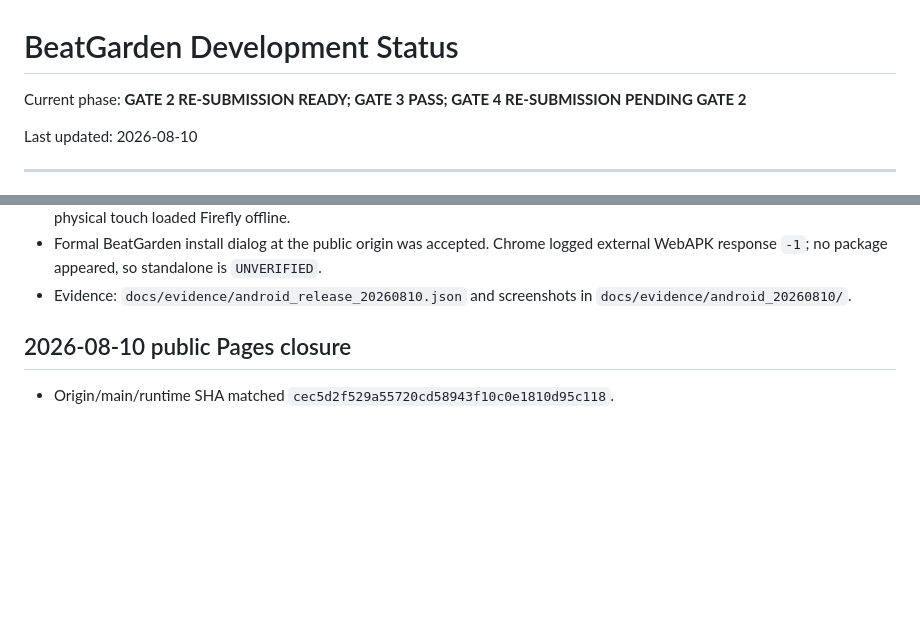
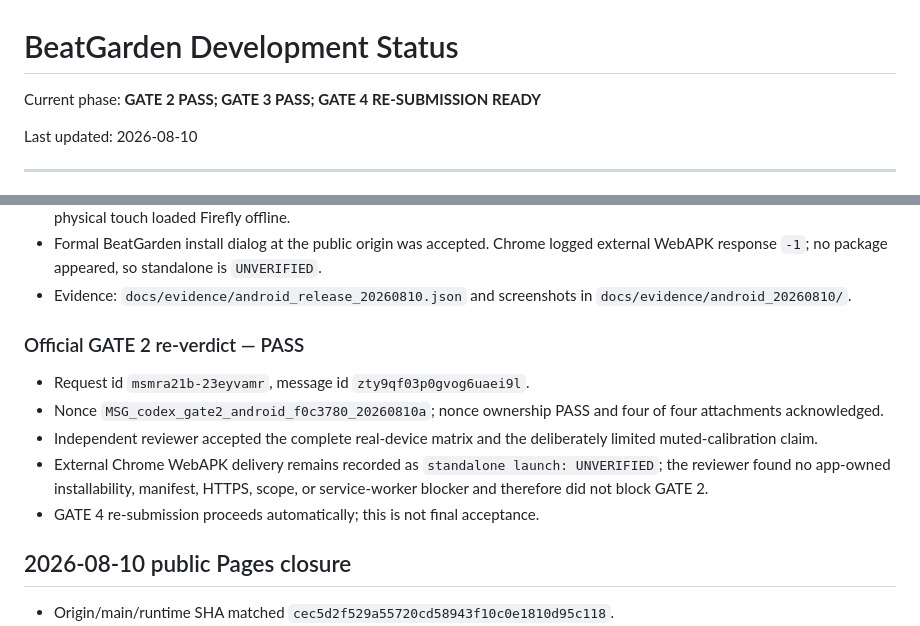
Before and after one commit to SamZebrado/BeatGarden, a Markdown page: docs/DEVELOPMENT_STATUS.md, 2 parts joined by grey strips. GitHub-like rendering; blank space fills up the shorter version.

Commit message:
docs: record Gate 2 Android pass

```diff
--- a/docs/DEVELOPMENT_STATUS.md
+++ b/docs/DEVELOPMENT_STATUS.md
@@ -1,6 +1,6 @@
 # BeatGarden Development Status
 
-Current phase: **GATE 2 RE-SUBMISSION READY; GATE 3 PASS; GATE 4 RE-SUBMISSION PENDING GATE 2**
+Current phase: **GATE 2 PASS; GATE 3 PASS; GATE 4 RE-SUBMISSION READY**
 
 Last updated: 2026-08-10
 
@@ -39,6 +39,18 @@ Last updated: 2026-08-10
   external WebAPK response `-1`; no package appeared, so standalone is `UNVERIFIED`.
 - Evidence: `docs/evidence/android_release_20260810.json` and screenshots in
   `docs/evidence/android_20260810/`.
+
+### Official GATE 2 re-verdict — PASS
+
+- Request id `msmra21b-23eyvamr`, message id `zty9qf03p0gvog6uaei9l`.
+- Nonce `MSG_codex_gate2_android_f0c3780_20260810a`; nonce ownership PASS and four
+  of four attachments acknowledged.
+- Independent reviewer accepted the complete real-device matrix and the deliberately
+  limited muted-calibration claim.
+- External Chrome WebAPK delivery remains recorded as
+  `standalone launch: UNVERIFIED`; the reviewer found no app-owned installability,
+  manifest, HTTPS, scope, or service-worker blocker and therefore did not block GATE 2.
+- GATE 4 re-submission proceeds automatically; this is not final acceptance.
 
 ## 2026-08-10 public Pages closure
 
```
Also changed, not shown: docs/reviews/gate_2_android_pwa.md (+14 -2 lines).
